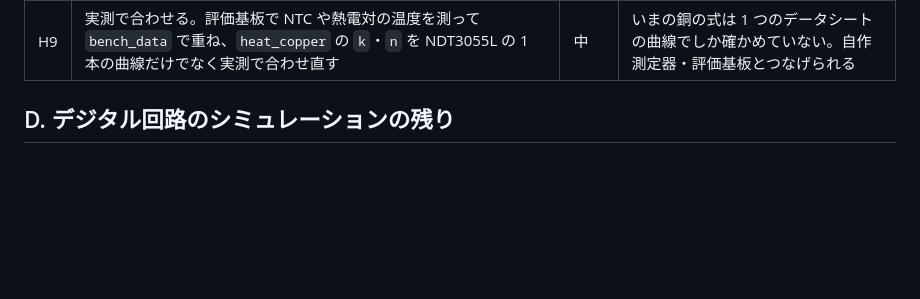
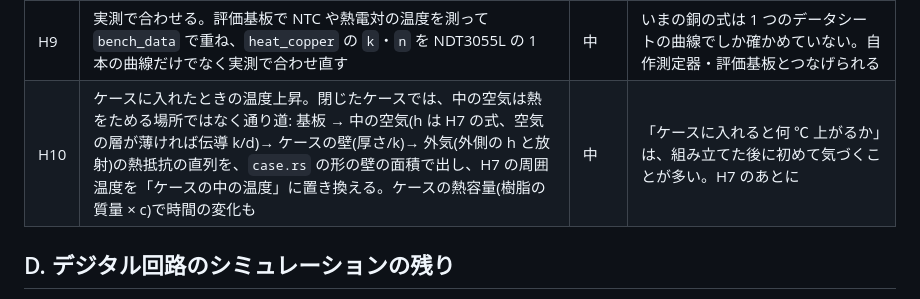
Before and after one commit to K2EXTER/circuitCad, a Markdown page: docs/candidates.md, the part around one of its changes. Drawn GitHub-style; blank space fills up the shorter version.

```diff
--- a/docs/candidates.md
+++ b/docs/candidates.md
@@ -73,5 +73,6 @@
 | H8 | 周囲温度を振る解析(例: −20〜85 ℃)を、自己発熱も込みで。温度の最悪ケースとしてまとめる | 小〜中 | M8(モデルの温度の変化)と組むと効く |
 | H9 | 実測で合わせる。評価基板で NTC や熱電対の温度を測って `bench_data` で重ね、`heat_copper` の `k`・`n` を NDT3055L の 1 本の曲線だけでなく実測で合わせ直す | 中 | いまの銅の式は 1 つのデータシートの曲線でしか確かめていない。自作測定器・評価基板とつなげられる |
+| H10 | ケースに入れたときの温度上昇。閉じたケースでは、中の空気は熱をためる場所ではなく通り道: 基板 → 中の空気(h は H7 の式、空気の層が薄ければ伝導 k/d)→ ケースの壁(厚さ/k)→ 外気(外側の h と放射)の熱抵抗の直列を、`case.rs` の形の壁の面積で出し、H7 の周囲温度を「ケースの中の温度」に置き換える。ケースの熱容量(樹脂の質量 × c)で時間の変化も | 中 | 「ケースに入れると何 ℃ 上がるか」は、組み立てた後に初めて気づくことが多い。H7 のあとに |
 
 ## D. デジタル回路のシミュレーションの残り
 
```
Also changed, not shown: other parts of docs/candidates.md (+1 -1 lines).
